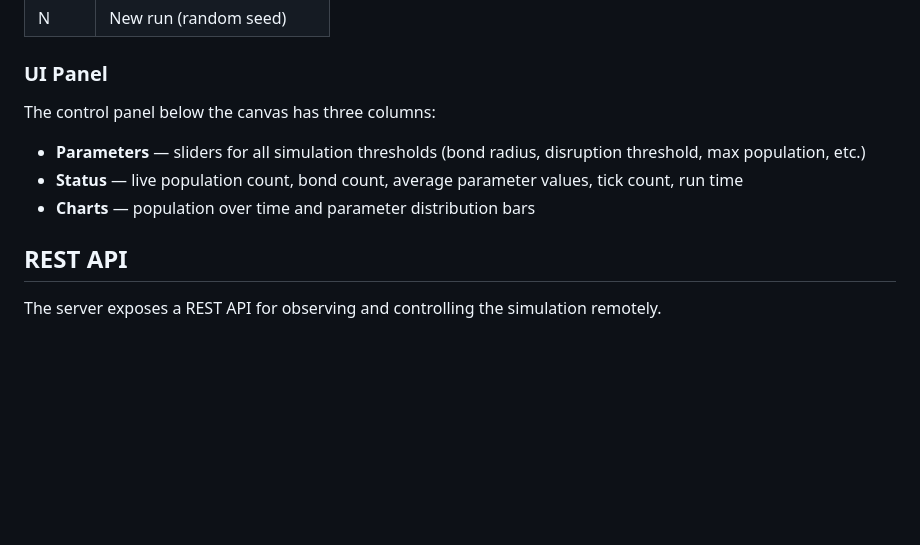
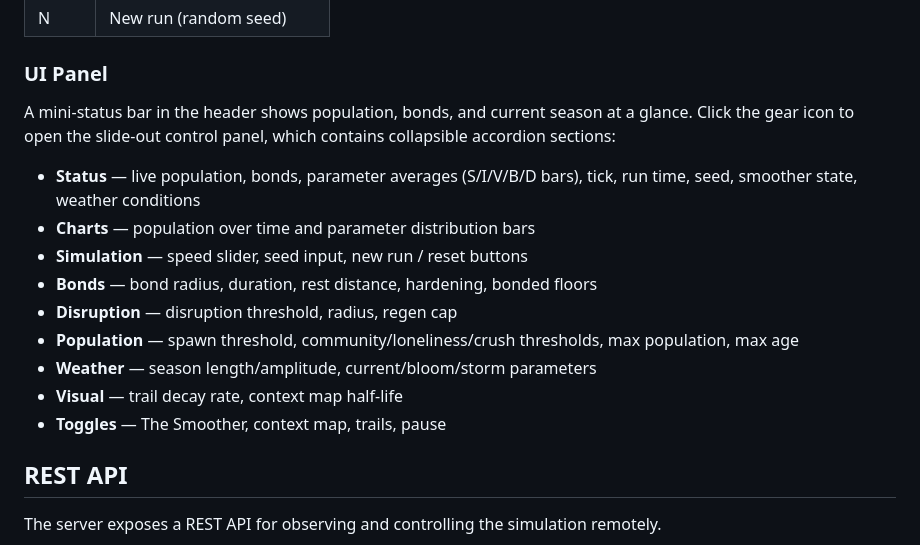
Before and after one commit to TheFeloniousMonk/Molequle, a Markdown page: README.md, the part around the change. Drawn GitHub-style; blank space fills up the shorter version.

Commit message:
Update README UI Panel section to match current accordion-based slide-out panel
Co-Authored-By: Claude Opus 4.6 <noreply@anthropic.com>

```diff
--- a/README.md
+++ b/README.md
@@ -27,10 +27,16 @@ Open **http://localhost:3333** in your browser. The simulation starts automatica
 | N | New run (random seed) |
 
 ### UI Panel
-The control panel below the canvas has three columns:
-- **Parameters** — sliders for all simulation thresholds (bond radius, disruption threshold, max population, etc.)
-- **Status** — live population count, bond count, average parameter values, tick count, run time
+A mini-status bar in the header shows population, bonds, and current season at a glance. Click the gear icon to open the slide-out control panel, which contains collapsible accordion sections:
+- **Status** — live population, bonds, parameter averages (S/I/V/B/D bars), tick, run time, seed, smoother state, weather conditions
 - **Charts** — population over time and parameter distribution bars
+- **Simulation** — speed slider, seed input, new run / reset buttons
+- **Bonds** — bond radius, duration, rest distance, hardening, bonded floors
+- **Disruption** — disruption threshold, radius, regen cap
+- **Population** — spawn threshold, community/loneliness/crush thresholds, max population, max age
+- **Weather** — season length/amplitude, current/bloom/storm parameters
+- **Visual** — trail decay rate, context map half-life
+- **Toggles** — The Smoother, context map, trails, pause
 
 ## REST API
 
```
